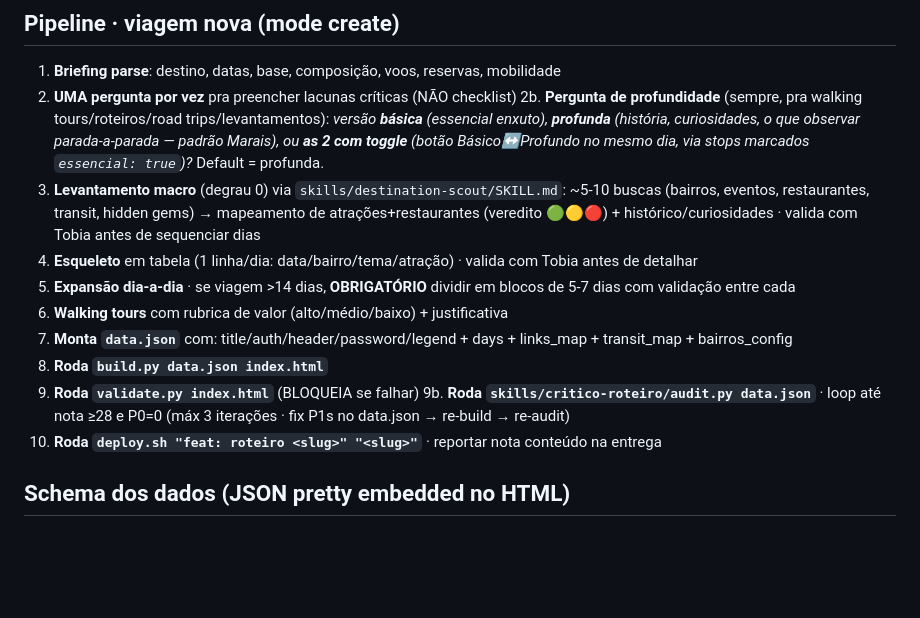
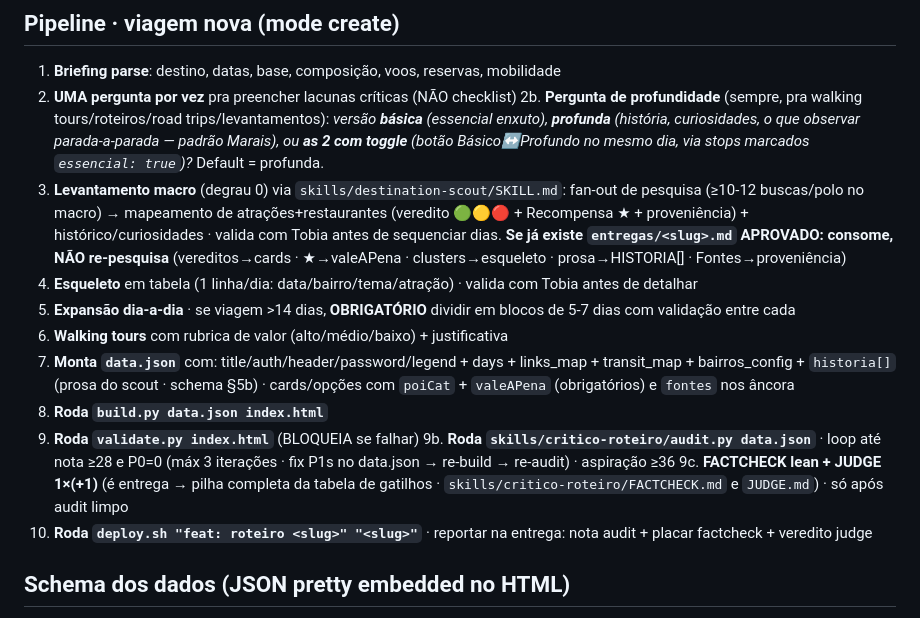
Before and after one commit to tsferraro/viagem, a Markdown page: CLAUDE.md, the part around the change. Drawn GitHub-style; blank space fills up the shorter version.

Commit message:
docs: fecha lacunas da auditoria (pipeline c/ reuso fase-0 + factcheck/judge, MEMORY, posse build.py)
Co-Authored-By: Claude Opus 4.8 <noreply@anthropic.com>
Claude-Session: https://claude.ai/code/session_01RoQFcgEpxPjjnEcZqvfyA1

```diff
--- a/CLAUDE.md
+++ b/CLAUDE.md
@@ -203,15 +203,16 @@ Quando Tobia pede mudança em viagem existente:
 1. **Briefing parse**: destino, datas, base, composição, voos, reservas, mobilidade
 2. **UMA pergunta por vez** pra preencher lacunas críticas (NÃO checklist)
 2b. **Pergunta de profundidade** (sempre, pra walking tours/roteiros/road trips/levantamentos): _versão **básica** (essencial enxuto), **profunda** (história, curiosidades, o que observar parada-a-parada — padrão Marais), ou **as 2 com toggle** (botão Básico↔Profundo no mesmo dia, via stops marcados `essencial: true`)?_ Default = profunda.
-3. **Levantamento macro** (degrau 0) via `skills/destination-scout/SKILL.md`: ~5-10 buscas (bairros, eventos, restaurantes, transit, hidden gems) → mapeamento de atrações+restaurantes (veredito 🟢🟡🔴) + histórico/curiosidades · valida com Tobia antes de sequenciar dias
+3. **Levantamento macro** (degrau 0) via `skills/destination-scout/SKILL.md`: fan-out de pesquisa (≥10-12 buscas/polo no macro) → mapeamento de atrações+restaurantes (veredito 🟢🟡🔴 + Recompensa ★ + proveniência) + histórico/curiosidades · valida com Tobia antes de sequenciar dias. **Se já existe `entregas/<slug>.md` APROVADO: consome, NÃO re-pesquisa** (vereditos→cards · ★→valeAPena · clusters→esqueleto · prosa→HISTORIA[] · Fontes→proveniência)
 4. **Esqueleto** em tabela (1 linha/dia: data/bairro/tema/atração) · valida com Tobia antes de detalhar
 5. **Expansão dia-a-dia** · se viagem >14 dias, **OBRIGATÓRIO** dividir em blocos de 5-7 dias com validação entre cada
 6. **Walking tours** com rubrica de valor (alto/médio/baixo) + justificativa
-7. **Monta `data.json`** com: title/auth/header/password/legend + days + links_map + transit_map + bairros_config
+7. **Monta `data.json`** com: title/auth/header/password/legend + days + links_map + transit_map + bairros_config + `historia[]` (prosa do scout · schema §5b) · cards/opções com `poiCat` + `valeAPena` (obrigatórios) e `fontes` nos âncora
 8. **Roda `build.py data.json index.html`**
 9. **Roda `validate.py index.html`** (BLOQUEIA se falhar)
-9b. **Roda `skills/critico-roteiro/audit.py data.json`** · loop até nota ≥28 e P0=0 (máx 3 iterações · fix P1s no data.json → re-build → re-audit)
-10. **Roda `deploy.sh "feat: roteiro <slug>" "<slug>"`** · reportar nota conteúdo na entrega
+9b. **Roda `skills/critico-roteiro/audit.py data.json`** · loop até nota ≥28 e P0=0 (máx 3 iterações · fix P1s no data.json → re-build → re-audit) · aspiração ≥36
+9c. **FACTCHECK lean + JUDGE 1×(+1)** (é entrega → pilha completa da tabela de gatilhos · `skills/critico-roteiro/FACTCHECK.md` e `JUDGE.md`) · só após audit limpo
+10. **Roda `deploy.sh "feat: roteiro <slug>" "<slug>"`** · reportar na entrega: nota audit + placar factcheck + veredito judge
 
 ## Schema dos dados (JSON pretty embedded no HTML)
 
```
Also changed, not shown: HANDOFF-mapa-unificado.md (+2 -0 lines), MEMORY.md (+2 -0 lines).
